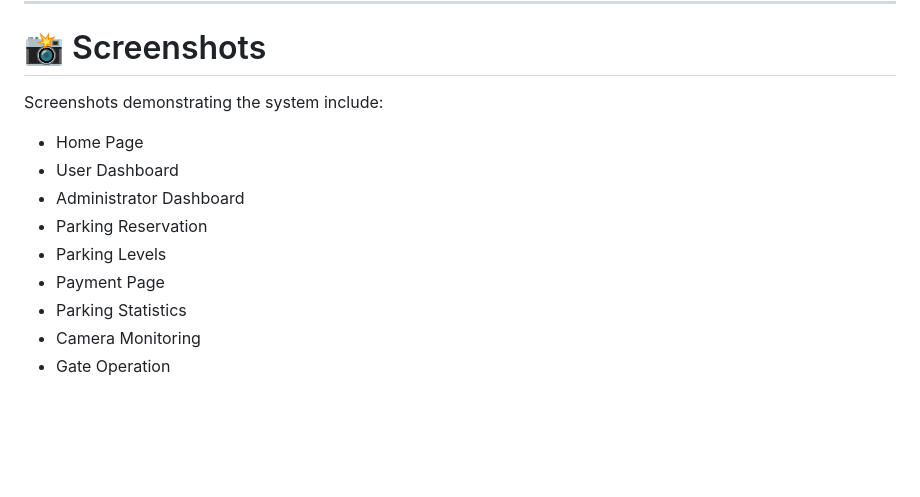
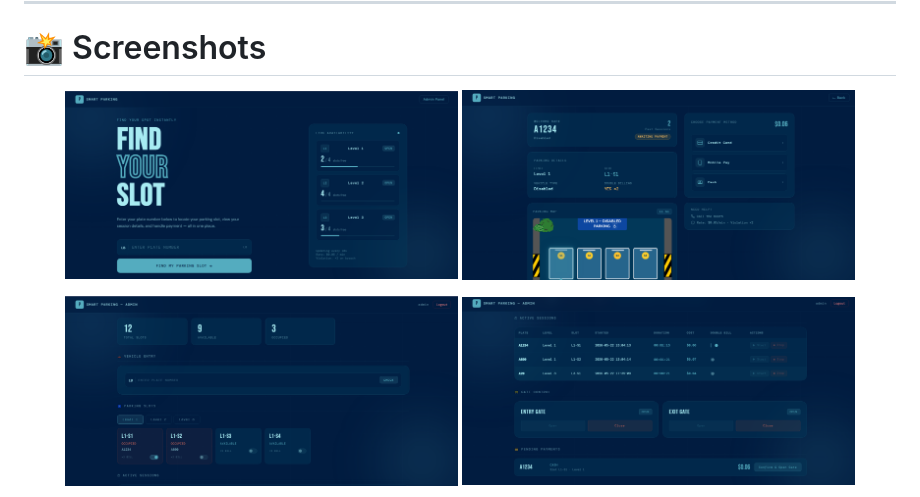
Before and after one commit to israaabazzal/SmartParkingSystem, a Markdown page: README.md, the part around one of its changes. GitHub-like rendering; blank space fills up the shorter version.

```diff
--- a/README.md
+++ b/README.md
@@ -313,15 +313,13 @@ http://localhost/smart-parking
 
 # 📸 Screenshots
 
-Screenshots demonstrating the system include:
+<p align="center">
+  <img src="screenshots/homePage.png" width="45%">
+  <img src="screenshots/userDashboard.png" width="45%">
+</p>
 
-- Home Page
-- User Dashboard
-- Administrator Dashboard
-- Parking Reservation
-- Parking Levels
-- Payment Page
-- Parking Statistics
-- Camera Monitoring
-- Gate Operation
+<p align="center">
+  <img src="screenshots/adminDashboard.png" width="45%">
+  <img src="screenshots/adminDashboard2.png" width="45%">
+</p>
 
```
Also changed, not shown: other parts of README.md (+4 -0 lines).
